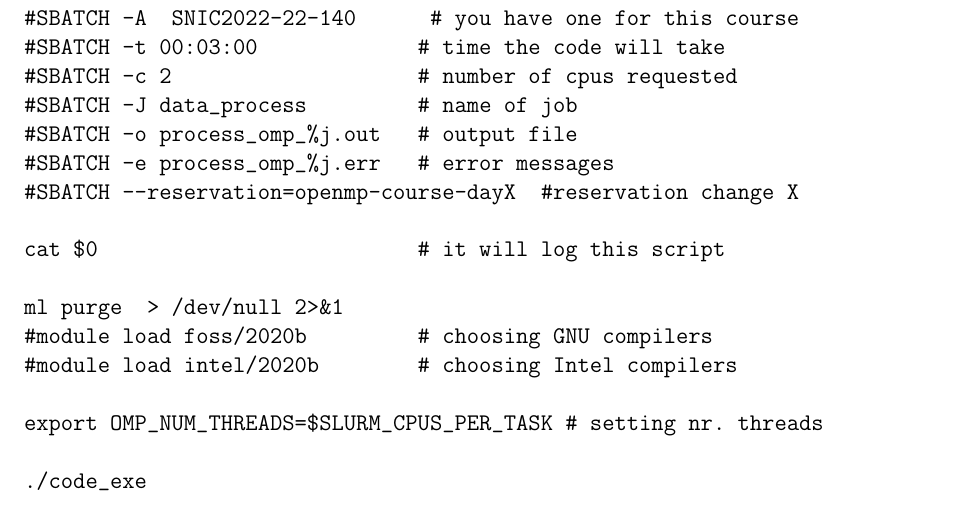
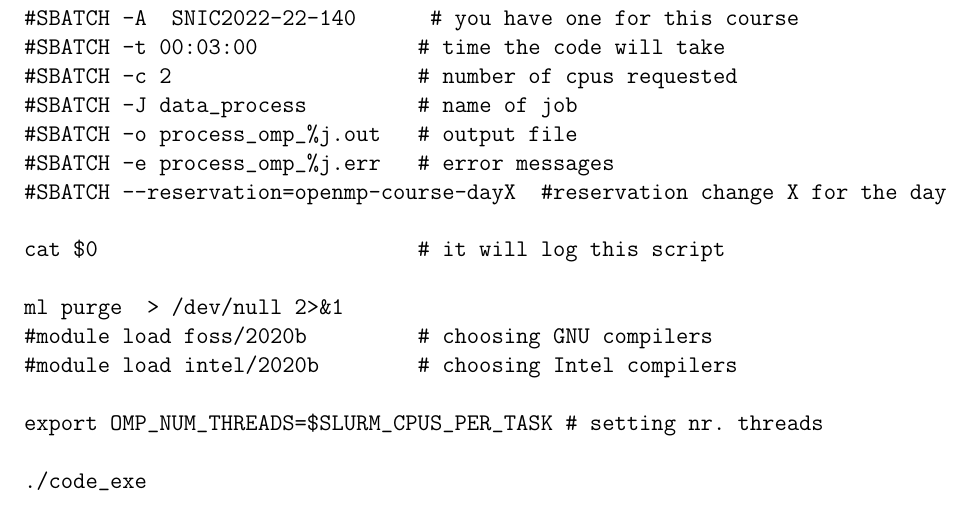
Before and after one commit to hpc2n/OpenMP-Collaboration, a LaTeX problem sheet (Exercise_Sheet/Latex_Source/exerciseOpenMP_SNIC22.tex, which reads Exercise_Sheet/Latex_Source/ex_running_code.tex): part of page 4 of 12, cut so that both start at the same text. Compiled offline with pdfLaTeX.

Commit message:
Update ex_running_code.tex

```diff
--- a/Exercise_Sheet/Latex_Source/ex_running_code.tex
+++ b/Exercise_Sheet/Latex_Source/ex_running_code.tex
@@ -59,7 +59,7 @@ batch job looks like this:
 #SBATCH -J data_process         # name of job
 #SBATCH -o process_omp_%j.out   # output file
 #SBATCH -e process_omp_%j.err   # error messages
-#SBATCH --reservation=openmp-course-dayX  #reservation change X
+#SBATCH --reservation=openmp-course-dayX  #reservation change X for the day
 
 cat $0                          # it will log this script
 
```
